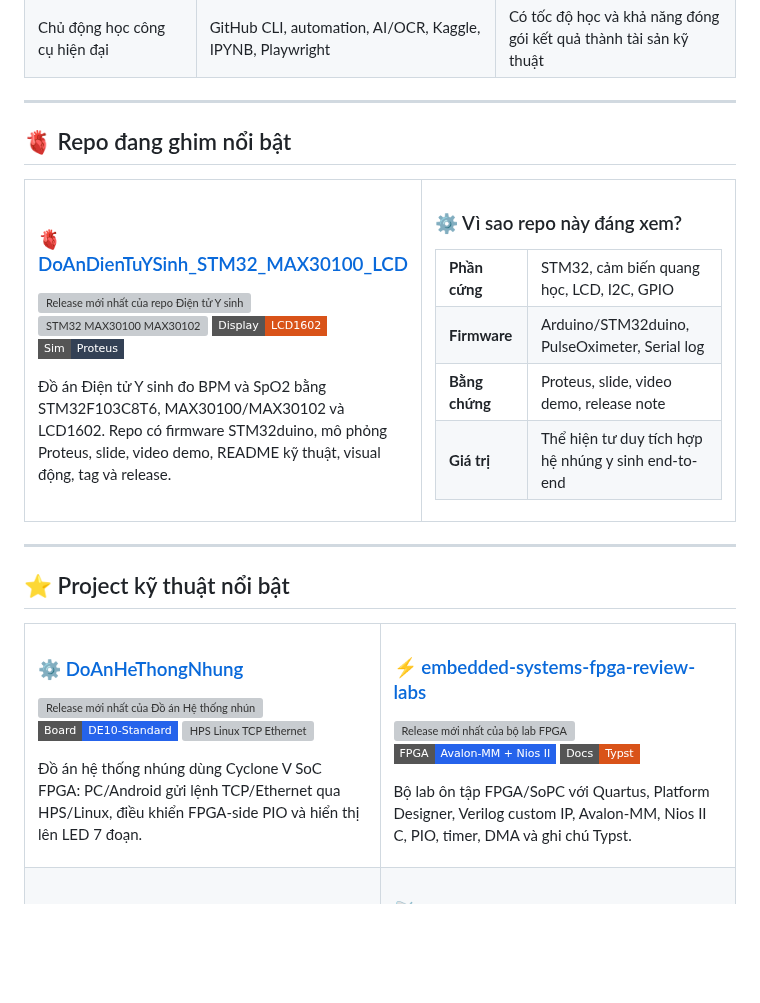
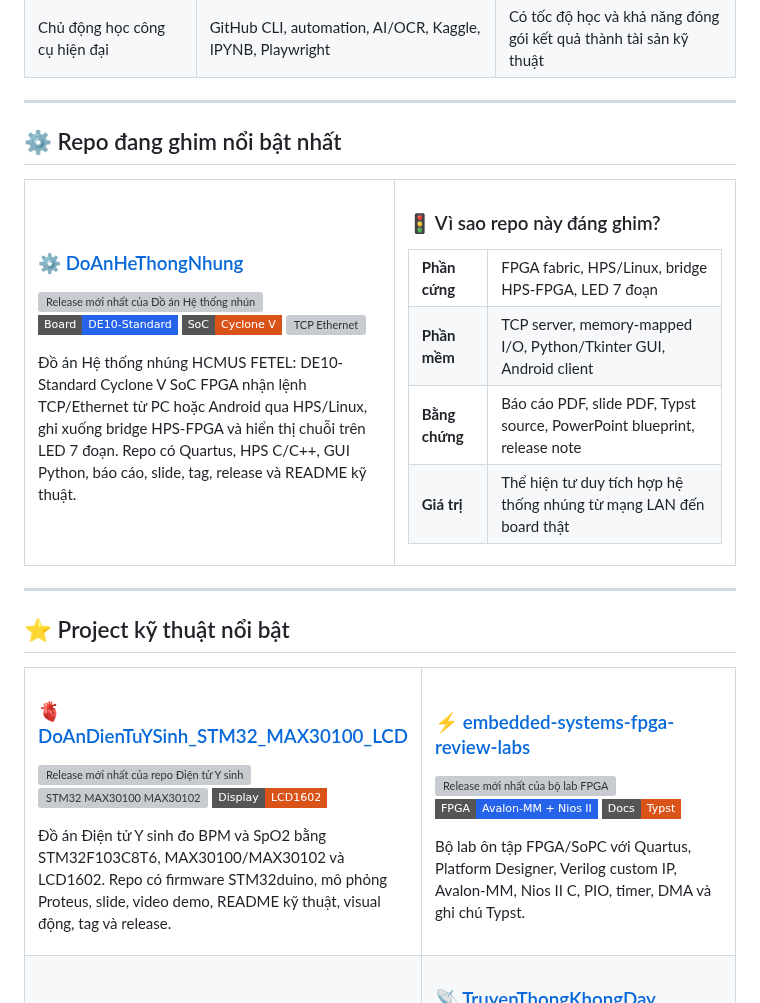
Before and after one commit to lhlizdabezt/lhlizdabezt, a Markdown page: README.md, the part around the change. Drawn GitHub-style; badges without logos; blank space fills up the shorter version; grey boxes are pictures that could not be loaded.

Commit message:
Feature embedded systems repo in profile README

```diff
--- a/README.md
+++ b/README.md
@@ -62,27 +62,27 @@ nguyên_tắc_portfolio: "Mỗi repo phải cho thấy bài toán, kỹ thuật,
 
 ---
 
-## 🫀 Repo đang ghim nổi bật
+## ⚙️ Repo đang ghim nổi bật nhất
 
 <table>
   <tr>
     <td width="52%" valign="top">
-      <h3>🫀 <a href="https://github.com/lhlizdabezt/DoAnDienTuYSinh_STM32_MAX30100_LCD">DoAnDienTuYSinh_STM32_MAX30100_LCD</a></h3>
+      <h3>⚙️ <a href="https://github.com/lhlizdabezt/DoAnHeThongNhung">DoAnHeThongNhung</a></h3>
       <p>
-        <a href="https://github.com/lhlizdabezt/DoAnDienTuYSinh_STM32_MAX30100_LCD/releases/latest"><img src="https://img.shields.io/github/v/release/lhlizdabezt/DoAnDienTuYSinh_STM32_MAX30100_LCD?style=flat-square&label=Release&color=0f766e" alt="Release mới nhất của repo Điện tử Y sinh" /></a>
-        <img src="https://img.shields.io/badge/STM32-MAX30100%20%2F%20MAX30102-2563eb?style=flat-square" alt="STM32 MAX30100 MAX30102" />
-        <img src="https://img.shields.io/badge/Display-LCD1602-D95319?style=flat-square" alt="LCD1602" />
-        <img src="https://img.shields.io/badge/Sim-Proteus-334155?style=flat-square" alt="Proteus" />
+        <a href="https://github.com/lhlizdabezt/DoAnHeThongNhung/releases/latest"><img src="https://img.shields.io/github/v/release/lhlizdabezt/DoAnHeThongNhung?style=flat-square&label=Release&color=0f766e" alt="Release mới nhất của Đồ án Hệ thống nhúng" /></a>
+        <img src="https://img.shields.io/badge/Board-DE10--Standard-2563eb?style=flat-square" alt="DE10 Standard" />
+        <img src="https://img.shields.io/badge/SoC-Cyclone%20V-D95319?style=flat-square" alt="Cyclone V SoC" />
+        <img src="https://img.shields.io/badge/Network-TCP%2FEthernet-334155?style=flat-square" alt="TCP Ethernet" />
       </p>
-      <p>Đồ án Điện tử Y sinh đo BPM và SpO2 bằng STM32F103C8T6, MAX30100/MAX30102 và LCD1602. Repo có firmware STM32duino, mô phỏng Proteus, slide, video demo, README kỹ thuật, visual động, tag và release.</p>
+      <p>Đồ án Hệ thống nhúng HCMUS FETEL: DE10-Standard Cyclone V SoC FPGA nhận lệnh TCP/Ethernet từ PC hoặc Android qua HPS/Linux, ghi xuống bridge HPS-FPGA và hiển thị chuỗi trên LED 7 đoạn. Repo có Quartus, HPS C/C++, GUI Python, báo cáo, slide, tag, release và README kỹ thuật.</p>
     </td>
     <td width="48%" valign="top">
-      <h3>⚙️ Vì sao repo này đáng xem?</h3>
+      <h3>🚦 Vì sao repo này đáng ghim?</h3>
       <table>
-        <tr><td><b>Phần cứng</b></td><td>STM32, cảm biến quang học, LCD, I2C, GPIO</td></tr>
-        <tr><td><b>Firmware</b></td><td>Arduino/STM32duino, PulseOximeter, Serial log</td></tr>
-        <tr><td><b>Bằng chứng</b></td><td>Proteus, slide, video demo, release note</td></tr>
-        <tr><td><b>Giá trị</b></td><td>Thể hiện tư duy tích hợp hệ nhúng y sinh end-to-end</td></tr>
+        <tr><td><b>Phần cứng</b></td><td>FPGA fabric, HPS/Linux, bridge HPS-FPGA, LED 7 đoạn</td></tr>
+        <tr><td><b>Phần mềm</b></td><td>TCP server, memory-mapped I/O, Python/Tkinter GUI, Android client</td></tr>
+        <tr><td><b>Bằng chứng</b></td><td>Báo cáo PDF, slide PDF, Typst source, PowerPoint blueprint, release note</td></tr>
+        <tr><td><b>Giá trị</b></td><td>Thể hiện tư duy tích hợp hệ thống nhúng từ mạng LAN đến board thật</td></tr>
       </table>
     </td>
   </tr>
@@ -95,13 +95,13 @@ nguyên_tắc_portfolio: "Mỗi repo phải cho thấy bài toán, kỹ thuật,
 <table>
   <tr>
     <td width="50%" valign="top">
-      <h3>⚙️ <a href="https://github.com/lhlizdabezt/DoAnHeThongNhung">DoAnHeThongNhung</a></h3>
+      <h3>🫀 <a href="https://github.com/lhlizdabezt/DoAnDienTuYSinh_STM32_MAX30100_LCD">DoAnDienTuYSinh_STM32_MAX30100_LCD</a></h3>
       <p>
-        <a href="https://github.com/lhlizdabezt/DoAnHeThongNhung/releases/latest"><img src="https://img.shields.io/github/v/release/lhlizdabezt/DoAnHeThongNhung?style=flat-square&label=Release&color=0f766e" alt="Release mới nhất của Đồ án Hệ thống nhúng" /></a>
-        <img src="https://img.shields.io/badge/Board-DE10--Standard-2563eb?style=flat-square" alt="DE10 Standard" />
-        <img src="https://img.shields.io/badge/Stack-HPS%2FLinux%20%2B%20TCP%2FEthernet-D95319?style=flat-square" alt="HPS Linux TCP Ethernet" />
+        <a href="https://github.com/lhlizdabezt/DoAnDienTuYSinh_STM32_MAX30100_LCD/releases/latest"><img src="https://img.shields.io/github/v/release/lhlizdabezt/DoAnDienTuYSinh_STM32_MAX30100_LCD?style=flat-square&label=Release&color=0f766e" alt="Release mới nhất của repo Điện tử Y sinh" /></a>
+        <img src="https://img.shields.io/badge/STM32-MAX30100%20%2F%20MAX30102-2563eb?style=flat-square" alt="STM32 MAX30100 MAX30102" />
+        <img src="https://img.shields.io/badge/Display-LCD1602-D95319?style=flat-square" alt="LCD1602" />
       </p>
-      <p>Đồ án hệ thống nhúng dùng Cyclone V SoC FPGA: PC/Android gửi lệnh TCP/Ethernet qua HPS/Linux, điều khiển FPGA-side PIO và hiển thị lên LED 7 đoạn.</p>
+      <p>Đồ án Điện tử Y sinh đo BPM và SpO2 bằng STM32F103C8T6, MAX30100/MAX30102 và LCD1602. Repo có firmware STM32duino, mô phỏng Proteus, slide, video demo, README kỹ thuật, visual động, tag và release.</p>
     </td>
     <td width="50%" valign="top">
       <h3>⚡ <a href="https://github.com/lhlizdabezt/embedded-systems-fpga-review-labs">embedded-systems-fpga-review-labs</a></h3>
```
